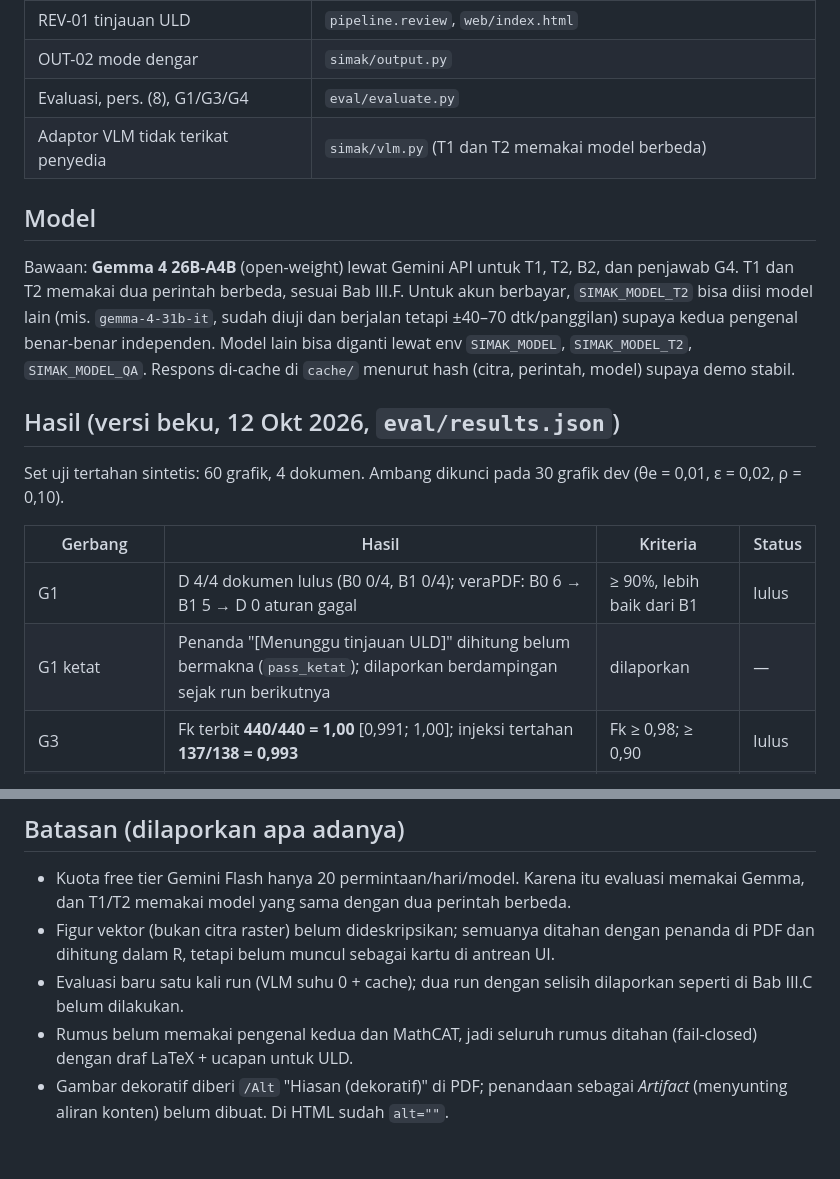
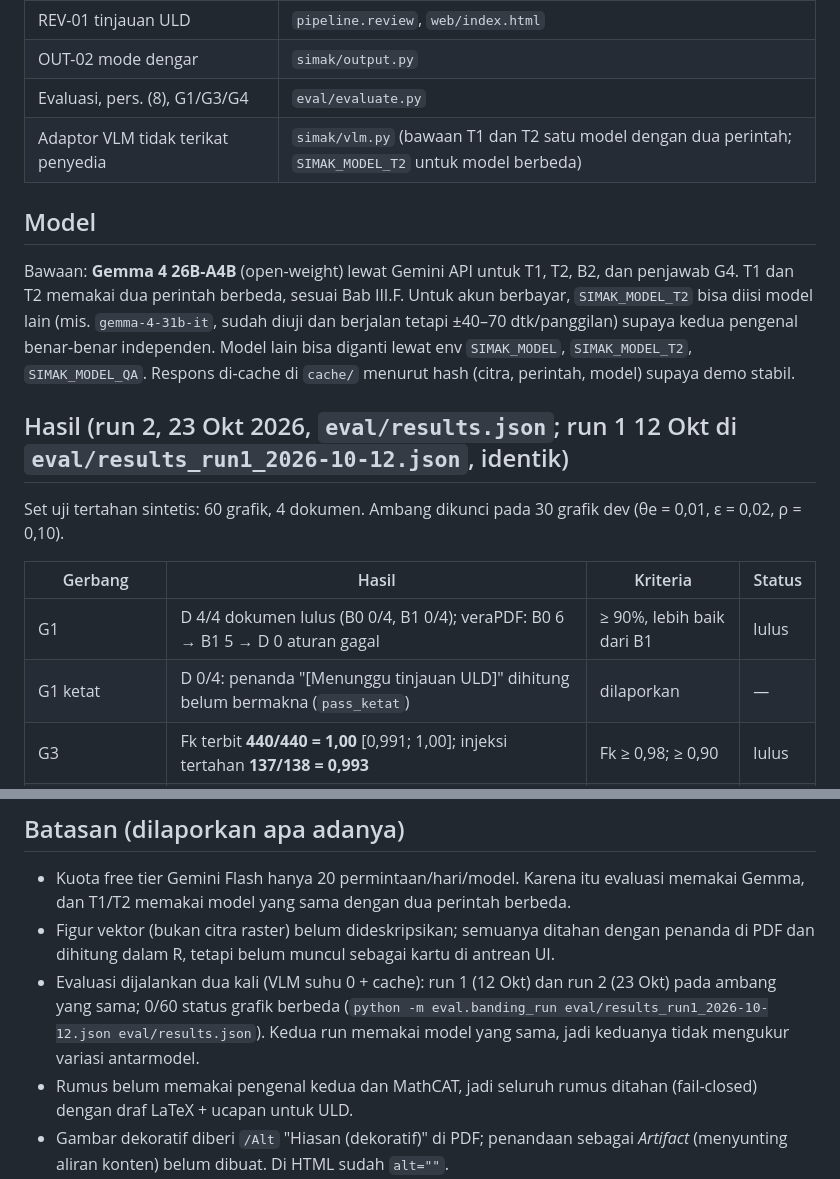
Before and after one commit to Faiz7557/IRIS-Pusaka, a Markdown page: README.md, 2 parts joined by grey strips. Drawn GitHub-style; blank space fills up the shorter version.

Commit message:
Prototipe SIMAK: selaraskan README dengan run 2
Hasil kini merujuk run 2 (identik dengan run 1), G1 ketat diisi D 0/4,
batasan "baru satu kali run" diganti selisih dua run, dan adaptor VLM
menyebut T1/T2 bawaan satu model.

```diff
--- a/README.md
+++ b/README.md
@@ -79,7 +79,7 @@ python -m eval.evaluate uji         # set uji tertahan, sekali → eval/results.
 | REV-01 tinjauan ULD | `pipeline.review`, `web/index.html` |
 | OUT-02 mode dengar | `simak/output.py` |
 | Evaluasi, pers. (8), G1/G3/G4 | `eval/evaluate.py` |
-| Adaptor VLM tidak terikat penyedia | `simak/vlm.py` (T1 dan T2 memakai model berbeda) |
+| Adaptor VLM tidak terikat penyedia | `simak/vlm.py` (bawaan T1 dan T2 satu model dengan dua perintah; `SIMAK_MODEL_T2` untuk model berbeda) |
 
 ## Model
 
@@ -89,14 +89,14 @@ model lain (mis. `gemma-4-31b-it`, sudah diuji dan berjalan tetapi ±40–70 dtk
 benar-benar independen. Model lain bisa diganti lewat env `SIMAK_MODEL`, `SIMAK_MODEL_T2`, `SIMAK_MODEL_QA`.
 Respons di-cache di `cache/` menurut hash (citra, perintah, model) supaya demo stabil.
 
-## Hasil (versi beku, 12 Okt 2026, `eval/results.json`)
+## Hasil (run 2, 23 Okt 2026, `eval/results.json`; run 1 12 Okt di `eval/results_run1_2026-10-12.json`, identik)
 
 Set uji tertahan sintetis: 60 grafik, 4 dokumen. Ambang dikunci pada 30 grafik dev (θe = 0,01, ε = 0,02, ρ = 0,10).
 
 | Gerbang | Hasil | Kriteria | Status |
 |---|---|---|---|
 | G1 | D 4/4 dokumen lulus (B0 0/4, B1 0/4); veraPDF: B0 6 → B1 5 → D 0 aturan gagal | ≥ 90%, lebih baik dari B1 | lulus |
-| G1 ketat | Penanda "[Menunggu tinjauan ULD]" dihitung belum bermakna (`pass_ketat`); dilaporkan berdampingan sejak run berikutnya | dilaporkan | — |
+| G1 ketat | D 0/4: penanda "[Menunggu tinjauan ULD]" dihitung belum bermakna (`pass_ketat`) | dilaporkan | — |
 | G3 | Fk terbit **440/440 = 1,00** [0,991; 1,00]; injeksi tertahan **137/138 = 0,993** | Fk ≥ 0,98; ≥ 0,90 | lulus |
 | G3 (pembanding) | B2 terbit 60/60, 17 angka tidak setia pada 7/60 grafik; D 0 angka keliru terbit | — | — |
 | G3 (biaya) | D terbit 40/60; beban tinjauan R = 20/60 (semua grafik tanpa label nilai) | dilaporkan | — |
@@ -114,7 +114,7 @@ Catatan penting:
 
 - Kuota free tier Gemini Flash hanya 20 permintaan/hari/model. Karena itu evaluasi memakai Gemma, dan T1/T2 memakai model yang sama dengan dua perintah berbeda.
 - Figur vektor (bukan citra raster) belum dideskripsikan; semuanya ditahan dengan penanda di PDF dan dihitung dalam R, tetapi belum muncul sebagai kartu di antrean UI.
-- Evaluasi baru satu kali run (VLM suhu 0 + cache); dua run dengan selisih dilaporkan seperti di Bab III.C belum dilakukan.
+- Evaluasi dijalankan dua kali (VLM suhu 0 + cache): run 1 (12 Okt) dan run 2 (23 Okt) pada ambang yang sama; 0/60 status grafik berbeda (`python -m eval.banding_run eval/results_run1_2026-10-12.json eval/results.json`). Kedua run memakai model yang sama, jadi keduanya tidak mengukur variasi antarmodel.
 - Rumus belum memakai pengenal kedua dan MathCAT, jadi seluruh rumus ditahan (fail-closed) dengan draf LaTeX + ucapan untuk ULD.
 - Gambar dekoratif diberi `/Alt` "Hiasan (dekoratif)" di PDF; penandaan sebagai *Artifact* (menyunting aliran konten) belum dibuat. Di HTML sudah `alt=""`.
 - Tabel yang tidak dikenali auto-tag tetap benar di HTML (deteksi PyMuPDF), tetapi di PDF bertag belum menjadi `Table/TH`.
```
